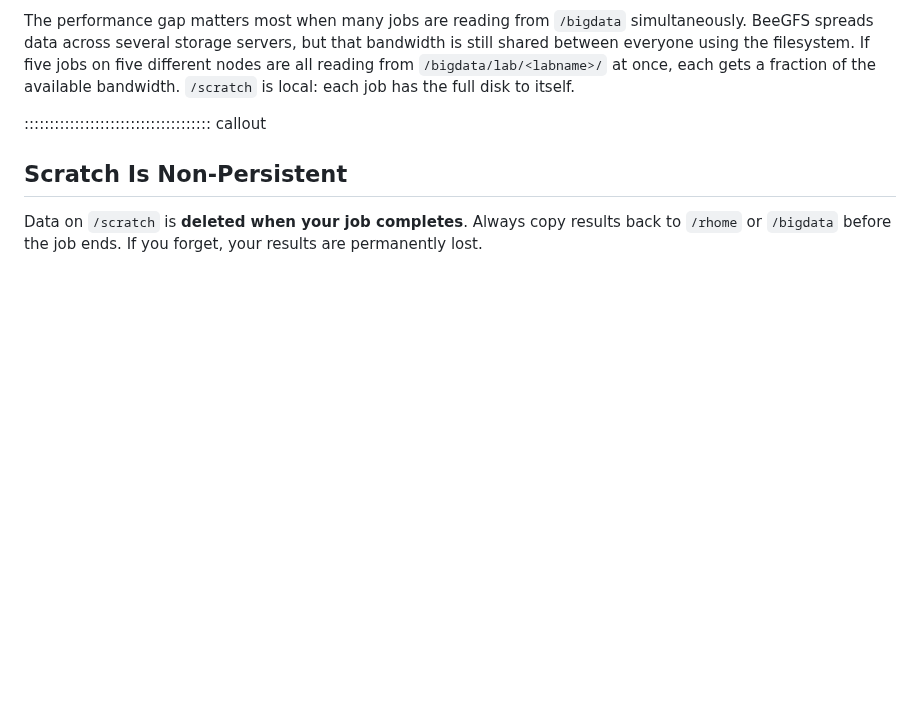
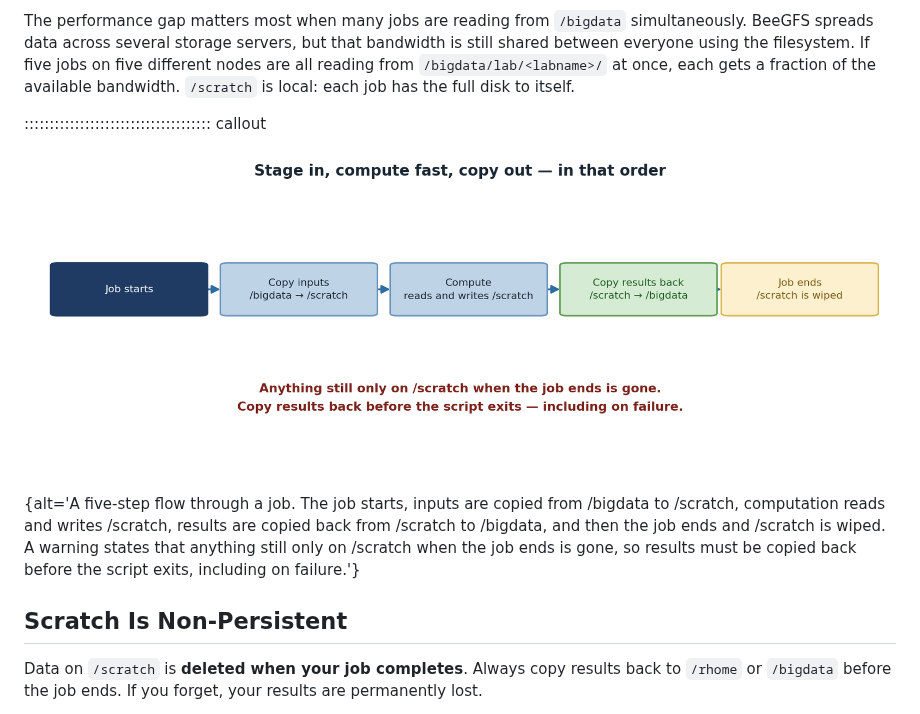
Before and after one commit to Pomona-College/hpc-data-transfer-storage, a Markdown page: episodes/09-scratch-storage.md, the part around the change. Rendered like a GitHub page; pictures changed too: episodes/fig/03-job-data-flow.png; blank space fills up the shorter version.

```diff
--- a/episodes/09-scratch-storage.md
+++ b/episodes/09-scratch-storage.md
@@ -38,6 +38,8 @@ For a job reading 10 GB of data, this means completing in 30-50 seconds on scrat
 The performance gap matters most when many jobs are reading from `/bigdata` simultaneously. BeeGFS spreads data across several storage servers, but that bandwidth is still shared between everyone using the filesystem. If five jobs on five different nodes are all reading from `/bigdata/lab/<labname>/` at once, each gets a fraction of the available bandwidth. `/scratch` is local: each job has the full disk to itself.
 
 ::::::::::::::::::::::::::::::::::::: callout
+
+![Copy in, work on the fast local disk, copy out before the job ends.](fig/03-job-data-flow.png){alt='A five-step flow through a job. The job starts, inputs are copied from /bigdata to /scratch, computation reads and writes /scratch, results are copied back from /scratch to /bigdata, and then the job ends and /scratch is wiped. A warning states that anything still only on /scratch when the job ends is gone, so results must be copied back before the script exits, including on failure.'}
 
 ## Scratch Is Non-Persistent
 
```
Also changed, not shown: episodes/01-storage-overview.md (+2 -0 lines), episodes/02-checking-quotas.md (+2 -0 lines), episodes/fig/01-storage-hierarchy.png, episodes/fig/02-storage-decision.png.
